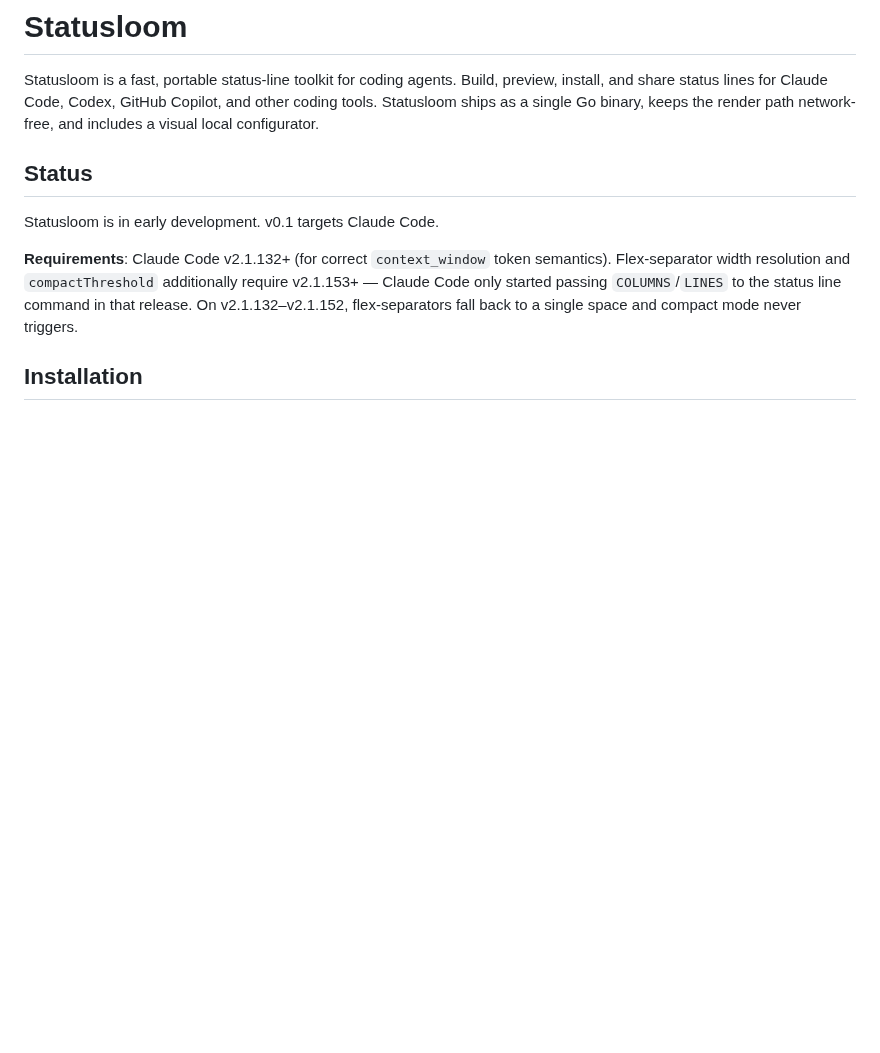
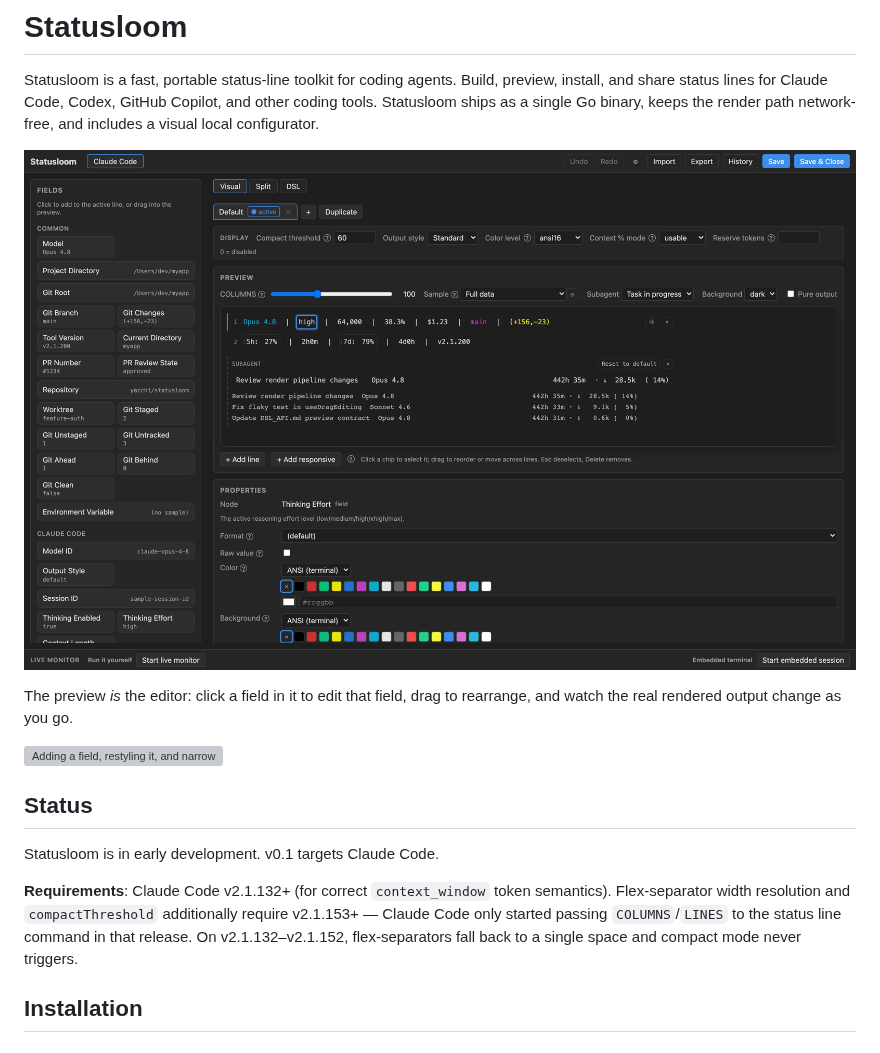
Before and after one commit to yacchi/statusloom, a Markdown page: README.md, the part around one of its changes. Drawn GitHub-style; pictures changed too: docs/media/properties.png (added); blank space fills up the shorter version; grey boxes are pictures that could not be loaded.

```diff
--- a/README.md
+++ b/README.md
@@ -1,6 +1,13 @@
 # Statusloom
 
 Statusloom is a fast, portable status-line toolkit for coding agents. Build, preview, install, and share status lines for Claude Code, Codex, GitHub Copilot, and other coding tools. Statusloom ships as a single Go binary, keeps the render path network-free, and includes a visual local configurator.
+
+![The Statusloom configurator: a field palette, the live status-line preview being edited directly, and the properties of the selected field](docs/media/properties.png)
+
+The preview *is* the editor: click a field in it to edit that field, drag
+to rearrange, and watch the real rendered output change as you go.
+
+![Adding a field, restyling it, and narrowing the terminal to watch the line adapt](docs/media/editor.gif)
 
 ## Status
 
```
Also changed, not shown: other parts of README.md (+11 -0 lines), docs/media/configurator.png (added), docs/media/dsl-editor.png (added), docs/media/responsive.png (added), 7 other files.
